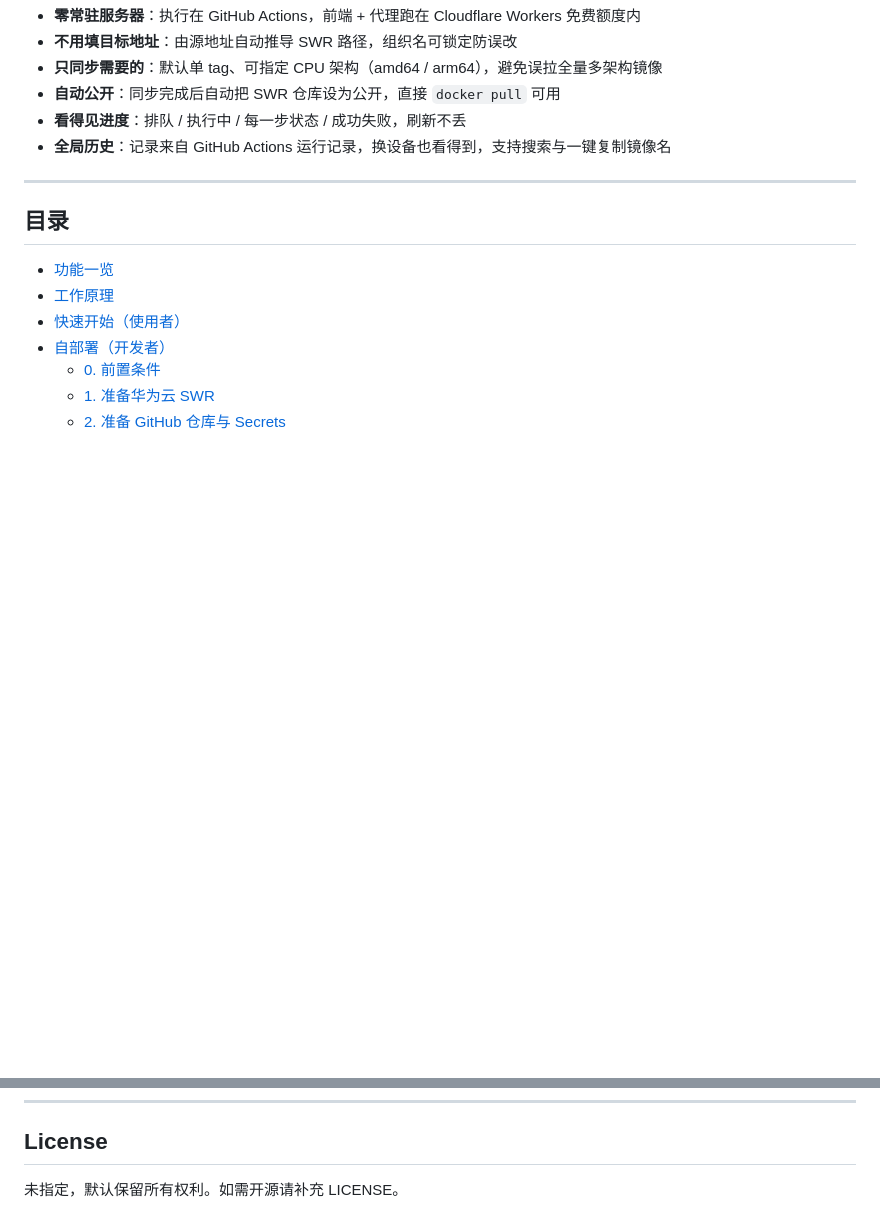
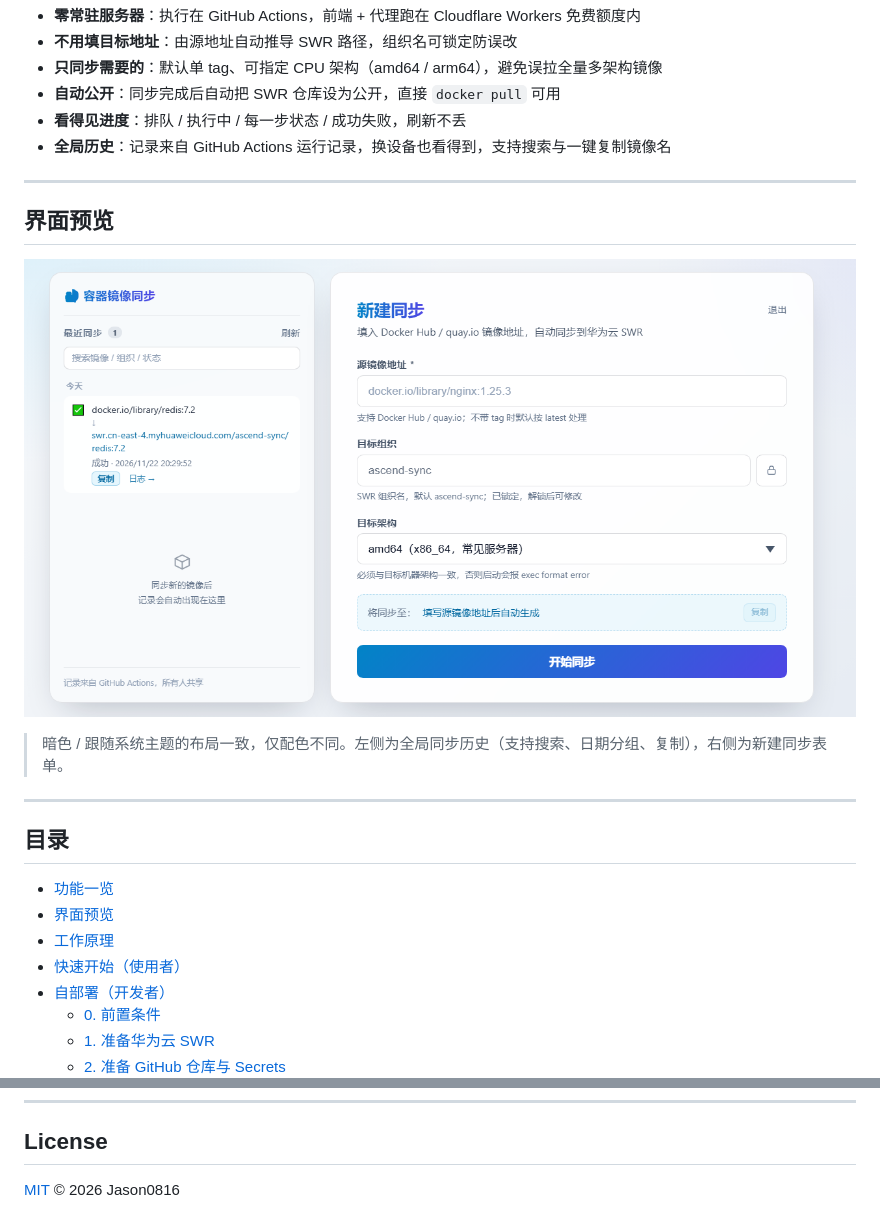
Before and after one commit to Jason0816/dockerImageSync, a Markdown page: README.md, 2 parts joined by grey strips. GitHub-like rendering; pictures changed too: docs/preview-light.png (added); blank space fills up the shorter version.

Commit message:
docs: add preview screenshot, MIT license and badges

```diff
--- a/README.md
+++ b/README.md
@@ -11,9 +17,18 @@
 
 ---
 
+## 界面预览
+
+![界面预览（亮色主题）](docs/preview-light.png)
+
+> 暗色 / 跟随系统主题的布局一致，仅配色不同。左侧为全局同步历史（支持搜索、日期分组、复制），右侧为新建同步表单。
+
+---
+
 ## 目录
 
 - [功能一览](#功能一览)
+- [界面预览](#界面预览)
 - [工作原理](#工作原理)
 - [快速开始（使用者）](#快速开始使用者)
 - [自部署（开发者）](#自部署开发者)
@@ -343,4 +358,4 @@ Token 缺少 `Contents` 或 `Workflows` 权限；修改 fine-grained token 权
 
 ## License
 
-未指定，默认保留所有权利。如需开源请补充 LICENSE。
+[MIT](LICENSE) © 2026 Jason0816
```
Also changed, not shown: other parts of README.md (+6 -0 lines), 1 other file.
